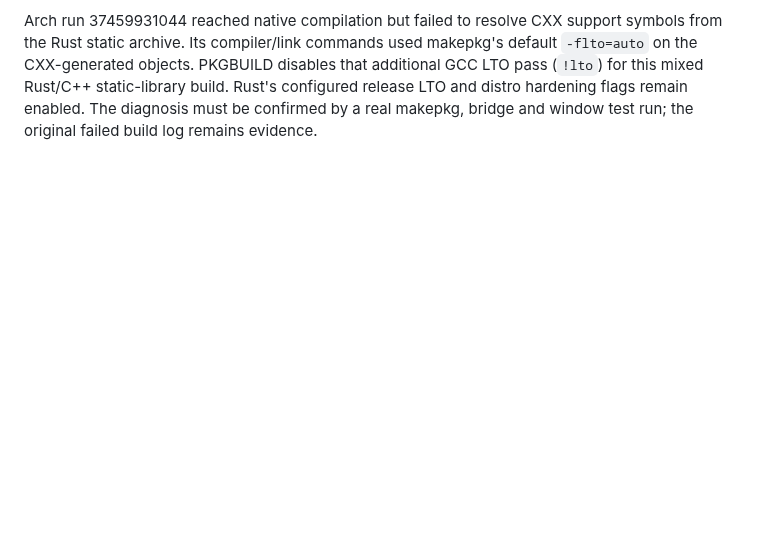
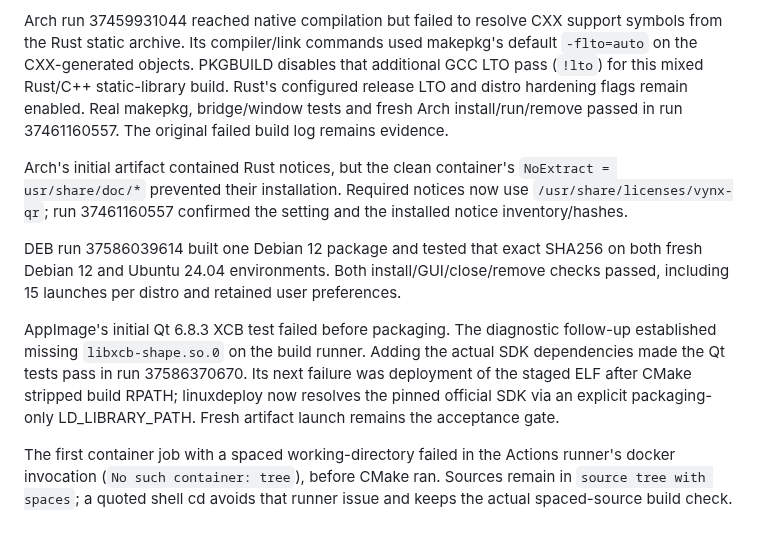
Before and after one commit to Maks0101aps/VYNX-QR, a Markdown page: docs/platform-audit-1.1.0.md, the part around the change. Drawn GitHub-style; blank space fills up the shorter version.

```diff
--- a/docs/platform-audit-1.1.0.md
+++ b/docs/platform-audit-1.1.0.md
@@ -37,5 +37,26 @@ support symbols from the Rust static archive. Its compiler/link commands used
 makepkg's default `-flto=auto` on the CXX-generated objects. PKGBUILD disables
 that additional GCC LTO pass (`!lto`) for this mixed Rust/C++ static-library
 build. Rust's configured release LTO and distro hardening flags remain enabled.
-The diagnosis must be confirmed by a real makepkg, bridge and window test run;
-the original failed build log remains evidence.
+Real makepkg, bridge/window tests and fresh Arch install/run/remove passed in
+run 37461160557. The original failed build log remains evidence.
+
+Arch's initial artifact contained Rust notices, but the clean container's
+`NoExtract = usr/share/doc/*` prevented their installation. Required notices now
+use `/usr/share/licenses/vynx-qr`; run 37461160557 confirmed the setting and the
+installed notice inventory/hashes.
+
+DEB run 37586039614 built one Debian 12 package and tested that exact SHA256 on
+both fresh Debian 12 and Ubuntu 24.04 environments. Both install/GUI/close/remove
+checks passed, including 15 launches per distro and retained user preferences.
+
+AppImage's initial Qt 6.8.3 XCB test failed before packaging. The diagnostic
+follow-up established missing `libxcb-shape.so.0` on the build runner. Adding the
+actual SDK dependencies made the Qt tests pass in run 37586370670. Its next
+failure was deployment of the staged ELF after CMake stripped build RPATH;
+linuxdeploy now resolves the pinned official SDK via an explicit packaging-only
+LD_LIBRARY_PATH. Fresh artifact launch remains the acceptance gate.
+
+The first container job with a spaced working-directory failed in the Actions
+runner's docker invocation (`No such container: tree`), before CMake ran. Sources
+remain in `source tree with spaces`; a quoted shell cd avoids that runner issue
+and keeps the actual spaced-source build check.
```
Also changed, not shown: README.md (+6 -0 lines), docs/screenshots/linux-x11.png (added), 1 other file.
